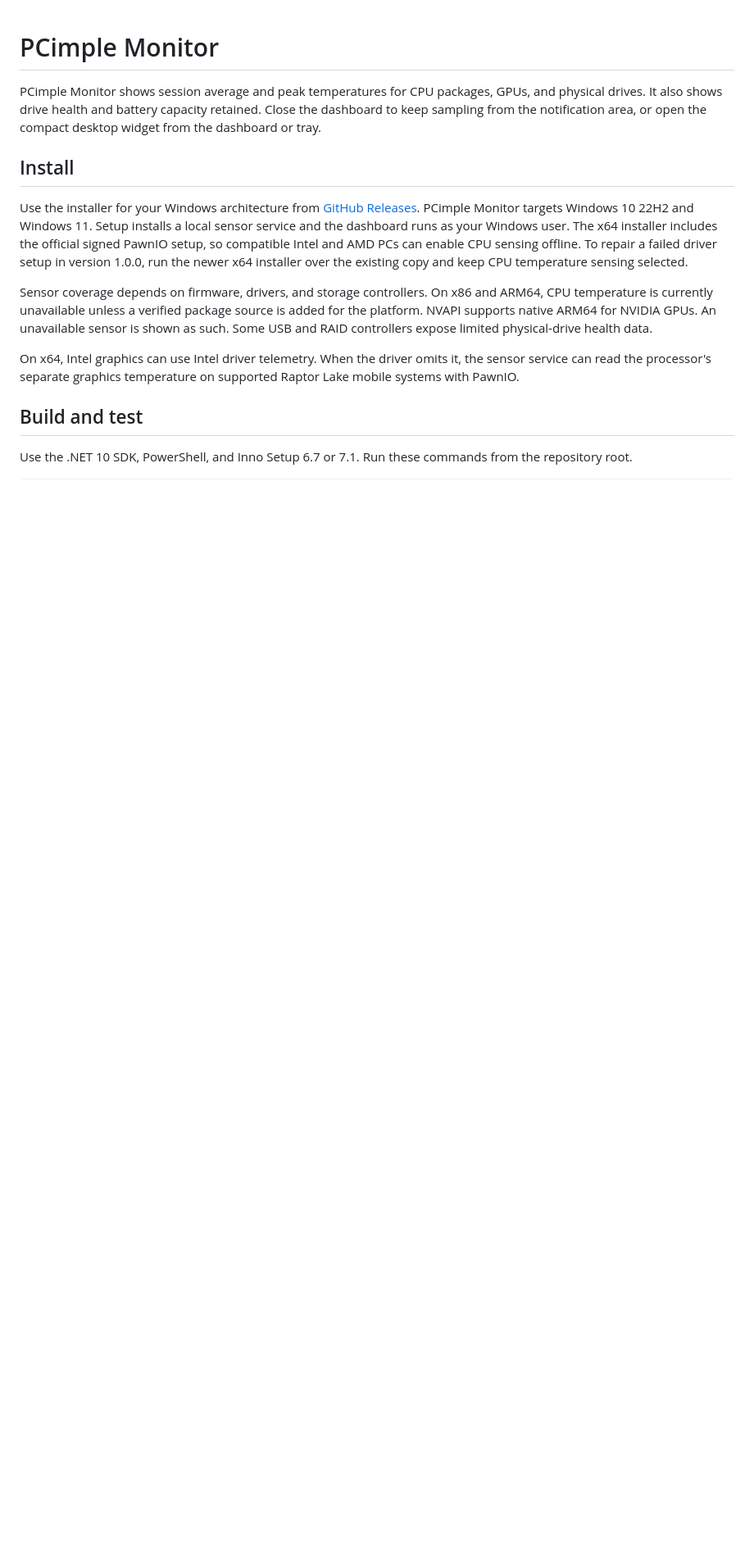
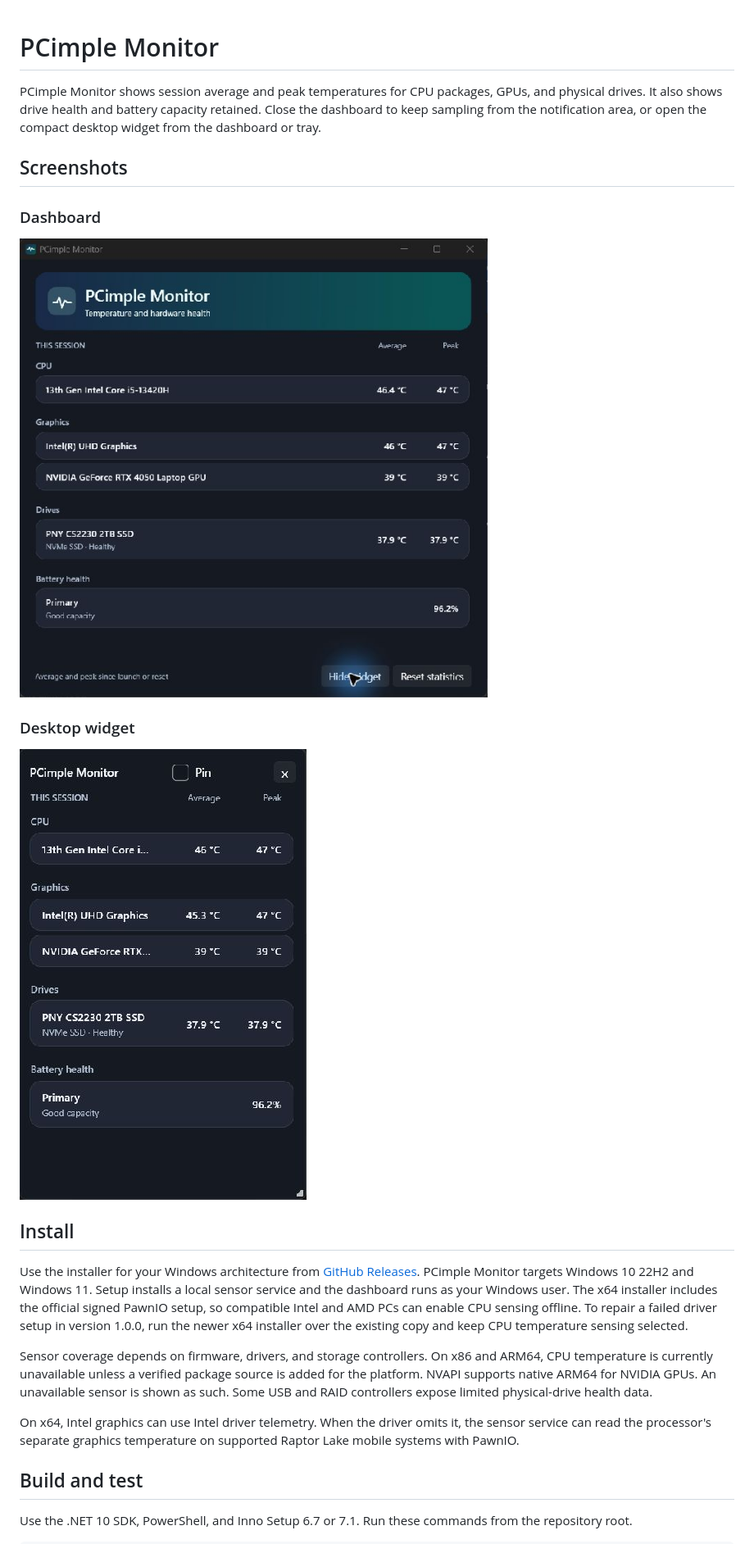
Before and after one commit to RmaNMetaverse/PCimple-Monitor, a Markdown page: README.md, the part around the change. Shown at 82% size. GitHub-like rendering; pictures changed too: docs/screenshots/dashboard.jpg (added), docs/screenshots/widget.jpg (added); blank space fills up the shorter version.

Commit message:
Show dashboard and widget in the README

```diff
--- a/README.md
+++ b/README.md
@@ -1,6 +1,16 @@
 # PCimple Monitor
 
 PCimple Monitor shows session average and peak temperatures for CPU packages, GPUs, and physical drives. It also shows drive health and battery capacity retained. Close the dashboard to keep sampling from the notification area, or open the compact desktop widget from the dashboard or tray.
+
+## Screenshots
+
+### Dashboard
+
+![PCimple Monitor dashboard showing average and peak CPU, Intel and NVIDIA GPU, and NVMe drive temperatures, plus drive and battery health](docs/screenshots/dashboard.jpg)
+
+### Desktop widget
+
+![Compact desktop widget showing the same session readings, with a Pin option to stay above other windows](docs/screenshots/widget.jpg)
 
 ## Install
 
```
